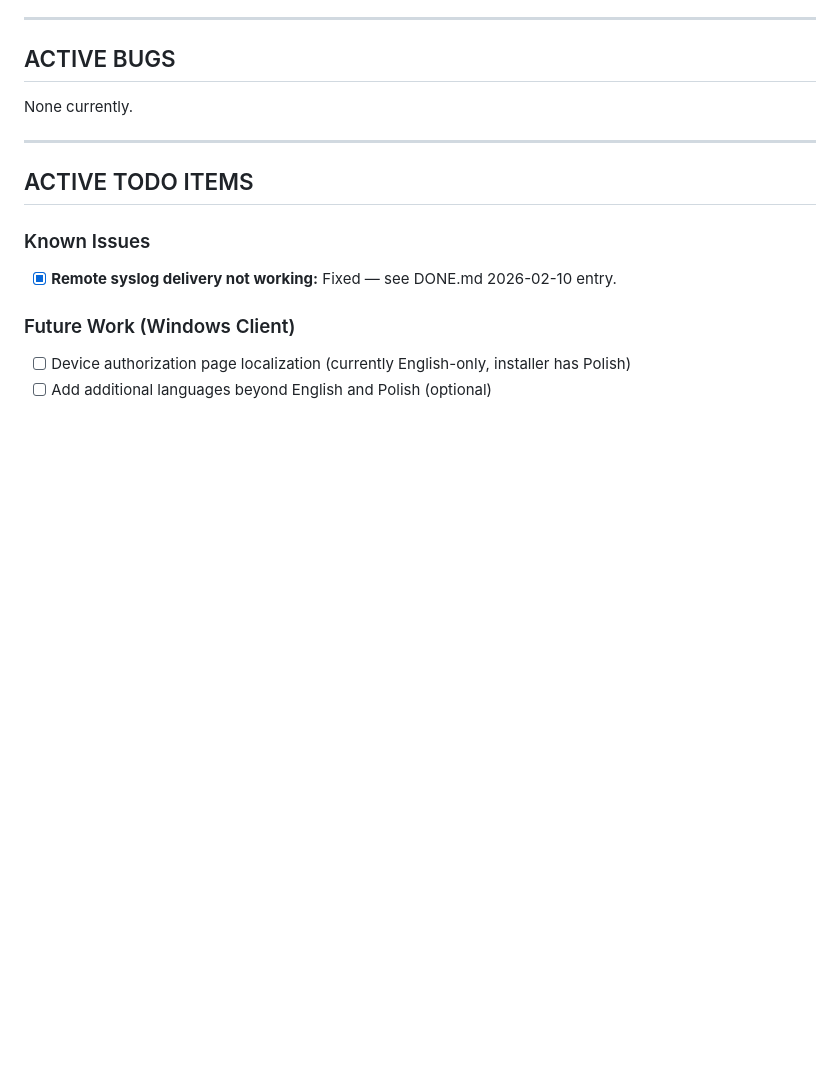
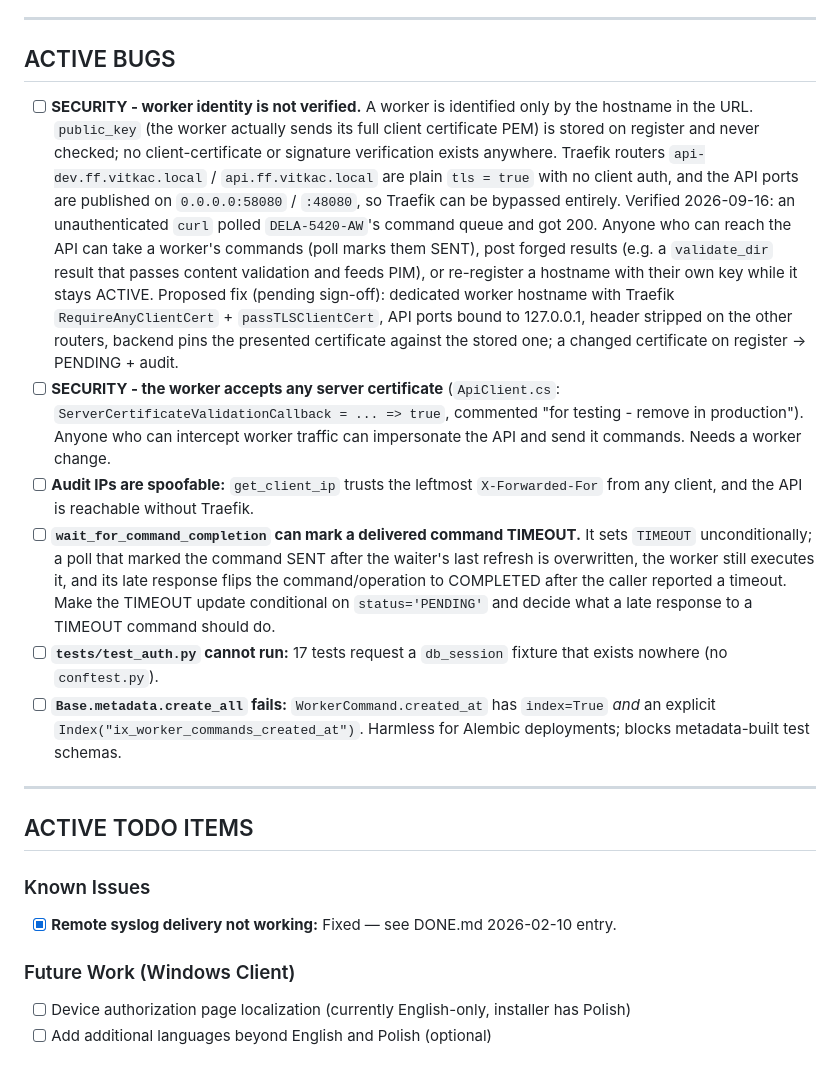
Before and after one commit to awsosi/rfm, a Markdown page: TODO.md, the part around the change. GitHub-like rendering; blank space fills up the shorter version.

Commit message:
docs(todo): record worker identity gap and related findings
- Worker identity is not verified: hostname only, no client-cert check,
  API ports reachable without Traefik.
- Worker accepts any server certificate.
- Audit client IPs are spoofable via X-Forwarded-For.
- wait_for_command_completion can mark a delivered command TIMEOUT.
- test_auth.py needs a missing db_session fixture.
- Base.metadata.create_all fails on a duplicate WorkerCommand index.

Co-Authored-By: Claude Opus 5 <noreply@anthropic.com>

```diff
--- a/TODO.md
+++ b/TODO.md
@@ -40,7 +40,38 @@
 
 ## ACTIVE BUGS
 
-None currently.
+- [ ] **SECURITY - worker identity is not verified.** A worker is identified only by
+      the hostname in the URL. `public_key` (the worker actually sends its full
+      client certificate PEM) is stored on register and never checked; no
+      client-certificate or signature verification exists anywhere. Traefik routers
+      `api-dev.ff.vitkac.local` / `api.ff.vitkac.local` are plain `tls = true` with
+      no client auth, and the API ports are published on `0.0.0.0:58080` / `:48080`,
+      so Traefik can be bypassed entirely. Verified 2026-09-16: an unauthenticated
+      `curl` polled `DELA-5420-AW`'s command queue and got 200. Anyone who can reach
+      the API can take a worker's commands (poll marks them SENT), post forged
+      results (e.g. a `validate_dir` result that passes content validation and feeds
+      PIM), or re-register a hostname with their own key while it stays ACTIVE.
+      Proposed fix (pending sign-off): dedicated worker hostname with Traefik
+      `RequireAnyClientCert` + `passTLSClientCert`, API ports bound to 127.0.0.1,
+      header stripped on the other routers, backend pins the presented certificate
+      against the stored one; a changed certificate on register -> PENDING + audit.
+- [ ] **SECURITY - the worker accepts any server certificate**
+      (`ApiClient.cs`: `ServerCertificateValidationCallback = ... => true`, commented
+      "for testing - remove in production"). Anyone who can intercept worker traffic
+      can impersonate the API and send it commands. Needs a worker change.
+- [ ] **Audit IPs are spoofable:** `get_client_ip` trusts the leftmost
+      `X-Forwarded-For` from any client, and the API is reachable without Traefik.
+- [ ] **`wait_for_command_completion` can mark a delivered command TIMEOUT.** It sets
+      `TIMEOUT` unconditionally; a poll that marked the command SENT after the
+      waiter's last refresh is overwritten, the worker still executes it, and its
+      late response flips the command/operation to COMPLETED after the caller
+      reported a timeout. Make the TIMEOUT update conditional on `status='PENDING'`
+      and decide what a late response to a TIMEOUT command should do.
+- [ ] **`tests/test_auth.py` cannot run:** 17 tests request a `db_session` fixture
+      that exists nowhere (no `conftest.py`).
+- [ ] **`Base.metadata.create_all` fails:** `WorkerCommand.created_at` has
+      `index=True` *and* an explicit `Index("ix_worker_commands_created_at")`.
+      Harmless for Alembic deployments; blocks metadata-built test schemas.
 
 ---
 
```
